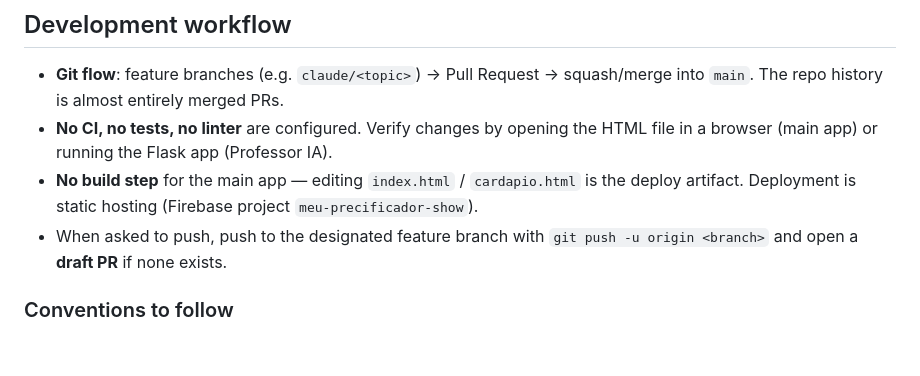
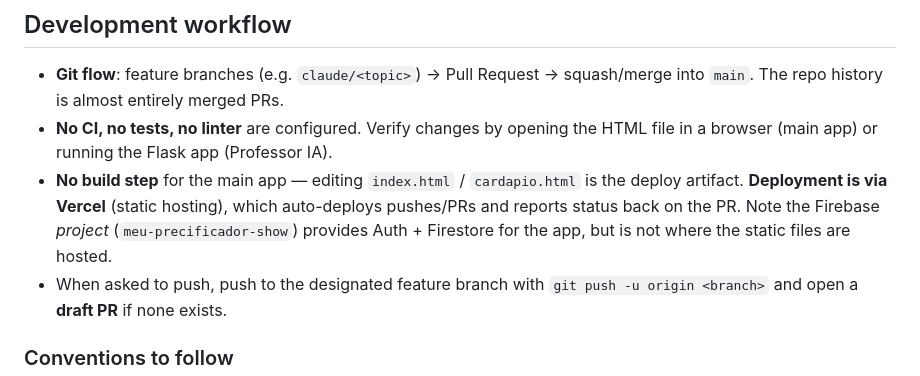
Before and after one commit to Moreirapcm/meu-precificador, a Markdown page: CLAUDE.md, the part around the change. Rendered like a GitHub page; blank space fills up the shorter version.

Commit message:
docs: corrige hospedagem para Vercel no CLAUDE.md

```diff
--- a/CLAUDE.md
+++ b/CLAUDE.md
@@ -158,8 +158,10 @@ Env vars: `SECRET_KEY` (required), `GEMINI_API_KEY` (optional global key),
 - **No CI, no tests, no linter** are configured. Verify changes by opening the
   HTML file in a browser (main app) or running the Flask app (Professor IA).
 - **No build step** for the main app — editing `index.html` / `cardapio.html`
-  is the deploy artifact. Deployment is static hosting (Firebase project
-  `meu-precificador-show`).
+  is the deploy artifact. **Deployment is via Vercel** (static hosting), which
+  auto-deploys pushes/PRs and reports status back on the PR. Note the Firebase
+  *project* (`meu-precificador-show`) provides Auth + Firestore for the app, but
+  is not where the static files are hosted.
 - When asked to push, push to the designated feature branch with
   `git push -u origin <branch>` and open a **draft PR** if none exists.
 
```
